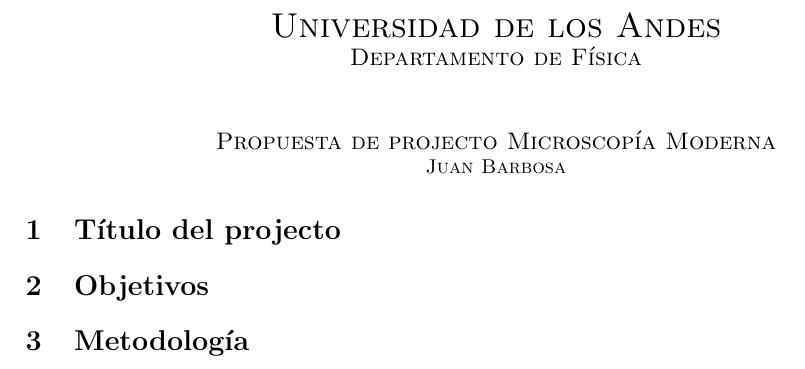
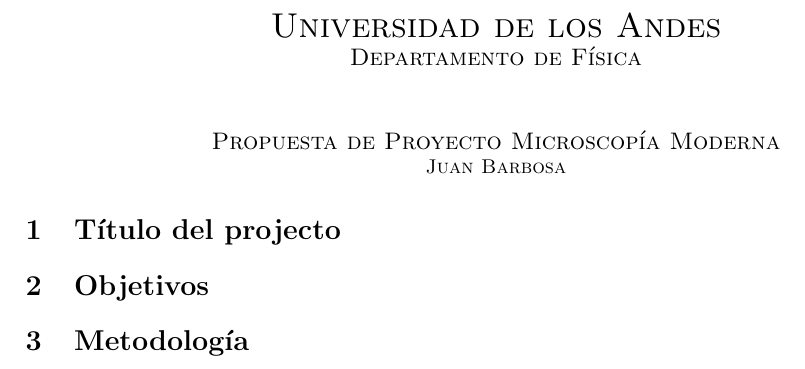
Before and after one commit to jsbarbosa/miniscope, a LaTeX document (Propuesta/Propuesta.tex): part of the page, cut so that both start at the same text. Compiled offline with pdfLaTeX.

Commit message:
proyecto

```diff
--- a/Propuesta/Propuesta.tex
+++ b/Propuesta/Propuesta.tex
@@ -18,7 +18,7 @@
 
 		\vspace{1cm}
 
-		Propuesta de projecto Microscop\'ia Moderna
+		Propuesta de Proyecto Microscop\'ia Moderna
 
 		\normalsize
 		Juan Barbosa
```
Also changed, not shown: Propuesta/Propuesta.pdf.
